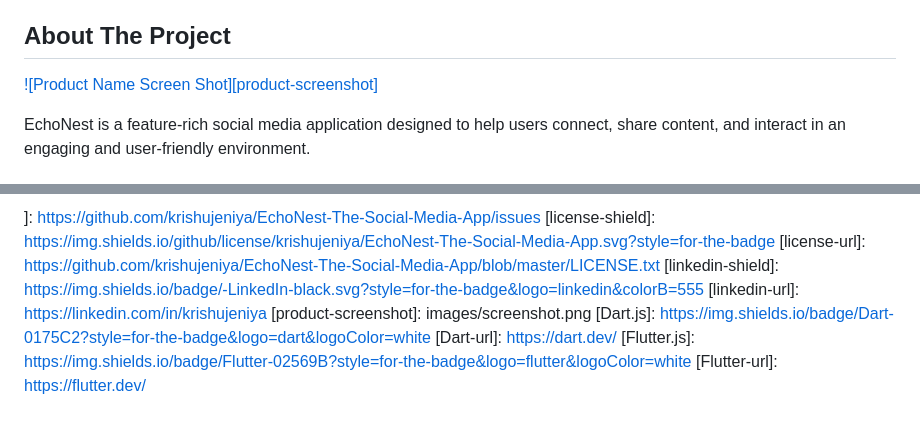
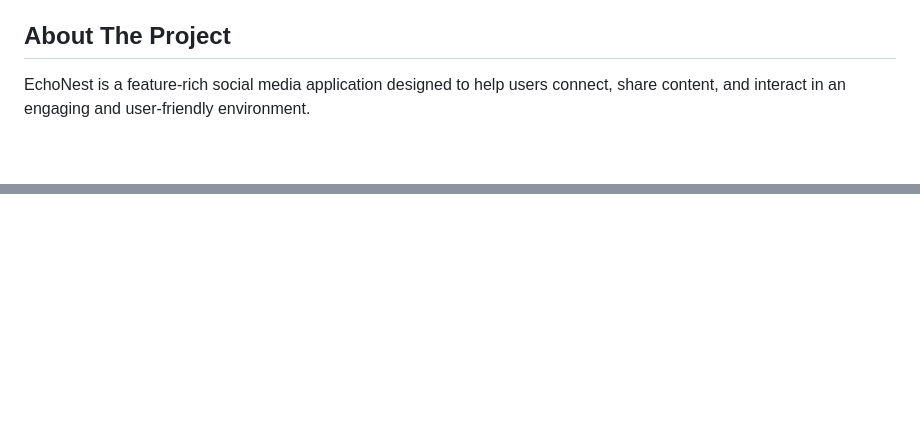
Before and after one commit to krishujeniya/EchoNest-The-Social-Media-App, a Markdown page: README.md, 2 parts joined by grey strips. Drawn GitHub-style; blank space fills up the shorter version.

```diff
--- a/README.md
+++ b/README.md
@@ -60,8 +60,6 @@
 <!-- ABOUT THE PROJECT -->
 ## About The Project
 
-[![Product Name Screen Shot][product-screenshot]](https://example.com)
-
 EchoNest is a feature-rich social media application designed to help users connect, share content, and interact in an engaging and user-friendly environment.
 
 ### Key Features
@@ -193,10 +125,0 @@ Project Link: [https://github.com/krishujeniya/EchoNest-The-Social-Media-App](ht
-]: https://github.com/krishujeniya/EchoNest-The-Social-Media-App/issues
-[license-shield]: https://img.shields.io/github/license/krishujeniya/EchoNest-The-Social-Media-App.svg?style=for-the-badge
-[license-url]: https://github.com/krishujeniya/EchoNest-The-Social-Media-App/blob/master/LICENSE.txt
-[linkedin-shield]: https://img.shields.io/badge/-LinkedIn-black.svg?style=for-the-badge&logo=linkedin&colorB=555
-[linkedin-url]: https://linkedin.com/in/krishujeniya
-[product-screenshot]: images/screenshot.png
-[Dart.js]: https://img.shields.io/badge/Dart-0175C2?style=for-the-badge&logo=dart&logoColor=white
-[Dart-url]: https://dart.dev/
-[Flutter.js]: https://img.shields.io/badge/Flutter-02569B?style=for-the-badge&logo=flutter&logoColor=white
-[Flutter-url]: https://flutter.dev/
```
Also changed, not shown: other parts of README.md (+2 -67 lines).
